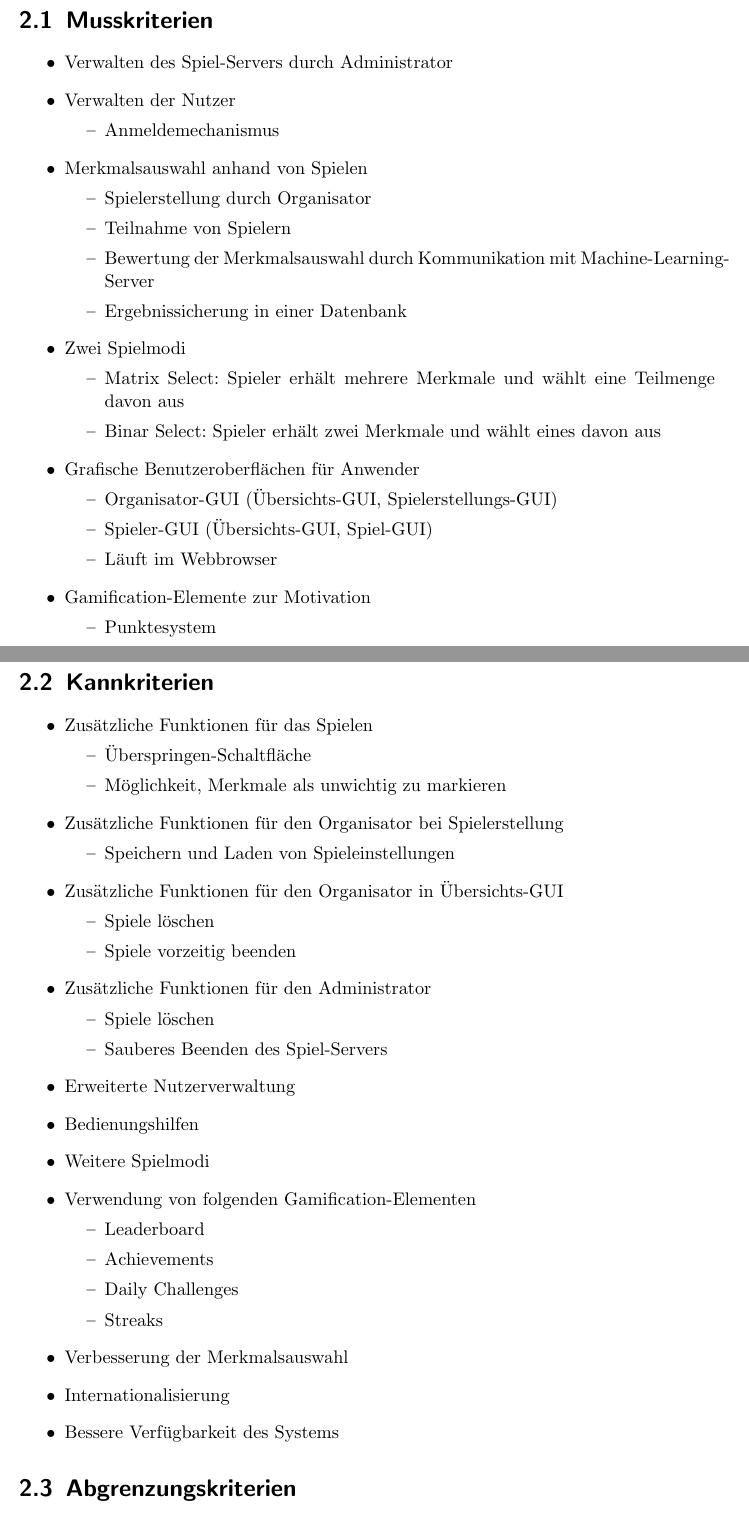
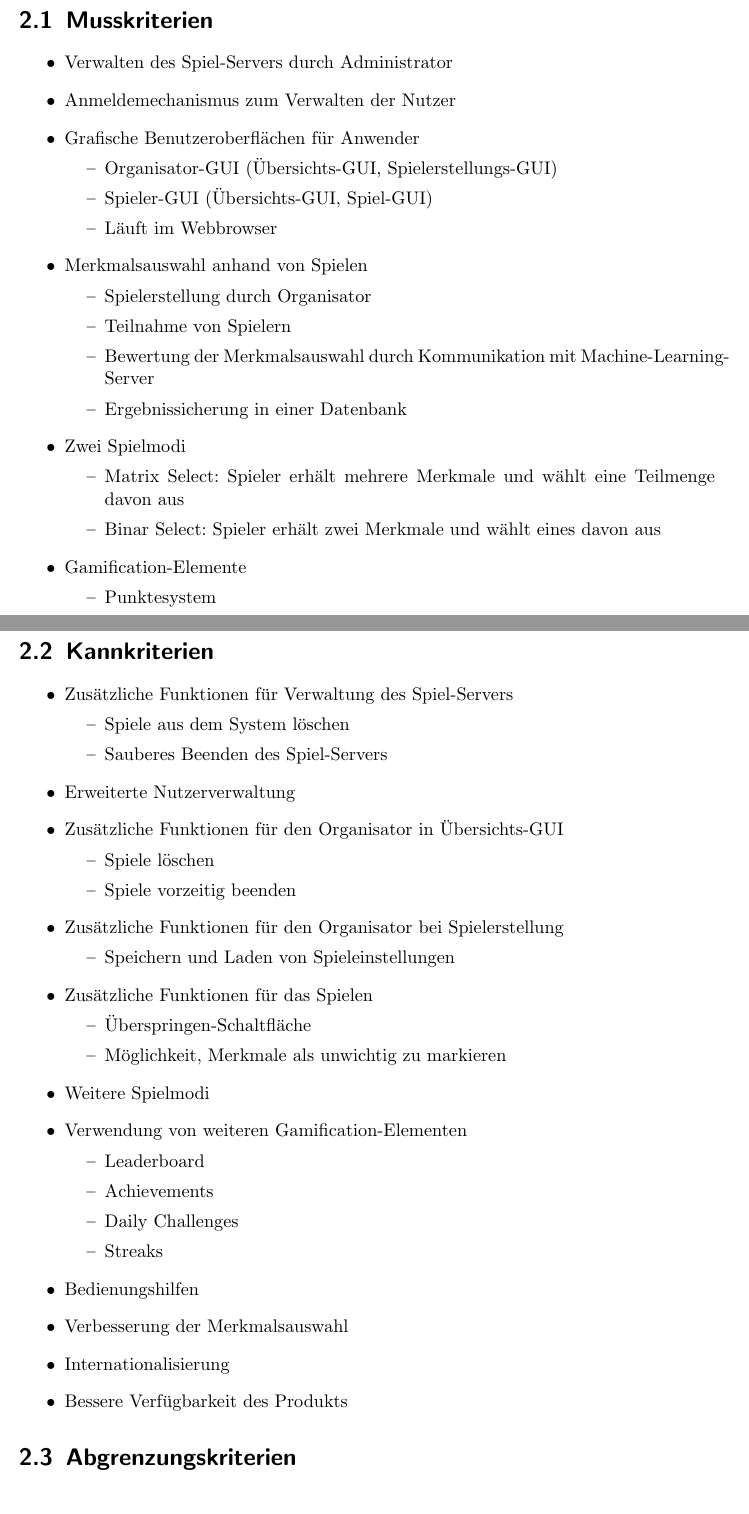
Before and after one commit to bendixsonnenberg/CS-Select-Allg, a LaTeX document (pflichtenheft/pflichtenheft.tex): two parts of pages 6 and 7 of 42, joined at a grey line, cut so that both start at the same text. Compiled offline with pdfLaTeX.

Commit message:
Reordered criteria

```diff
--- a/pflichtenheft/pflichtenheft.tex
+++ b/pflichtenheft/pflichtenheft.tex
@@ -132,11 +132,14 @@ description={Ein Server, der nicht Bestandteil des Produktes ist, jedoch benöti
     \section{Musskriterien}
     \begin{itemize} %TODO: In diesem Absatz, Glossar Links
         \item Verwalten des Spiel-Servers durch Administrator
-    	\item Verwalten der Nutzer
+    	\item Anmeldemechanismus zum Verwalten der Nutzer %Wer ist Nutzer? Präzisieren?
+	\item Grafische Benutzeroberflächen für Anwender
         \begin{itemize}
-            \item Anmeldemechanismus
+            \item Organisator-GUI (Übersichts-GUI, Spielerstellungs-GUI)
+            \item Spieler-GUI (Übersichts-GUI, Spiel-GUI)
+            \item Läuft im Webbrowser
         \end{itemize}
-        \item Merkmalsauswahl anhand von Spielen
+        \item Merkmalsauswahl anhand von Spielen  %Formulierung
         \begin{itemize}
             \item Spielerstellung durch Organisator
             \item Teilnahme von Spielern %Formulierung
@@ -145,16 +148,10 @@ description={Ein Server, der nicht Bestandteil des Produktes ist, jedoch benöti
         \end{itemize}
         \item Zwei Spielmodi
         \begin{itemize}
-            \item Matrix Select: Spieler erhält mehrere Merkmale und wählt eine Teilmenge davon aus
+            \item Matrix Select: Spieler erhält mehrere Merkmale und wählt eine Teilmenge davon aus %Später dazu mehr irgendwie dazu?
             \item Binar Select: Spieler erhält zwei Merkmale und wählt eines davon aus
         \end{itemize}
-        \item Grafische Benutzeroberflächen für Anwender
-        \begin{itemize}
-            \item Organisator-GUI (Übersichts-GUI, Spielerstellungs-GUI)
-            \item Spieler-GUI (Übersichts-GUI, Spiel-GUI)
-            \item Läuft im Webbrowser
-        \end{itemize}
-        \item Gamification-Elemente zur Motivation
+        \item Gamification-Elemente
         \begin{itemize}
                   \item Punktesystem
         \end{itemize}
@@ -163,43 +160,38 @@ description={Ein Server, der nicht Bestandteil des Produktes ist, jedoch benöti
 
     \section{Kannkriterien}
     \begin{itemize} %TODO: In diesem Absatz, Glossar Links
+    	\item Zusätzliche Funktionen für Verwaltung des Spiel-Servers
+   	\begin{itemize}
+            \item Spiele aus dem System löschen
+            \item Sauberes Beenden des Spiel-Servers
+        \end{itemize}
+	\item Erweiterte Nutzerverwaltung
+	\item Zusätzliche Funktionen für den Organisator in Übersichts-GUI
+        \begin{itemize}
+            \item Spiele löschen
+            \item Spiele vorzeitig beenden
+        \end{itemize}
+	\item Zusätzliche Funktionen für den Organisator bei Spielerstellung
+        \begin{itemize}
+            \item Speichern und Laden von Spieleinstellungen
+        \end{itemize}
         \item Zusätzliche Funktionen für das Spielen
         \begin{itemize}
             \item Überspringen-Schaltfläche
             \item Möglichkeit, Merkmale als unwichtig zu markieren
         \end{itemize}
-        \item Zusätzliche Funktionen für den Organisator bei Spielerstellung
-        \begin{itemize}
-            \item Speichern und Laden von Spieleinstellungen
-        \end{itemize}
-        \item Zusätzliche Funktionen für den Organisator in Übersichts-GUI
-        \begin{itemize}
-            \item Spiele löschen
-            \item Spiele vorzeitig beenden
-        \end{itemize}
-        \item Zusätzliche Funktionen für den Administrator
-        \begin{itemize}
-            \item Spiele löschen
-            \item Sauberes Beenden des Spiel-Servers
-        \end{itemize}
-        \item Erweiterte Nutzerverwaltung
-        \item Bedienungshilfen
-        %\begin{itemize}
-        %\item Hilfe-Schaltflächen
-        %\item Dialog bei Einrichtung des Servers
-        %\end{itemize}
-        \item Weitere Spielmodi
-        \item Verwendung von folgenden Gamification-Elementen
+	\item Weitere Spielmodi
+	\item Verwendung von weiteren Gamification-Elementen
         \begin{itemize}
             \item Leaderboard %Glossareintrag?
             \item Achievements %Hat schon einen
             \item Daily Challenges %Glossareintrag?
             \item Streaks %Glossareintrag?
         \end{itemize}
+        \item Bedienungshilfen
         \item Verbesserung der Merkmalsauswahl %Bitte umformulieren: Die Merkmale, die der Spieler bekommt, das ist irgendwie zweideutig
         \item Internationalisierung
-        \item Bessere Verfügbarkeit des Systems
-        %\item Verwendung von Docker, geht das gröber?
+        \item Bessere Verfügbarkeit des Produkts
     \end{itemize}
 
 
```
